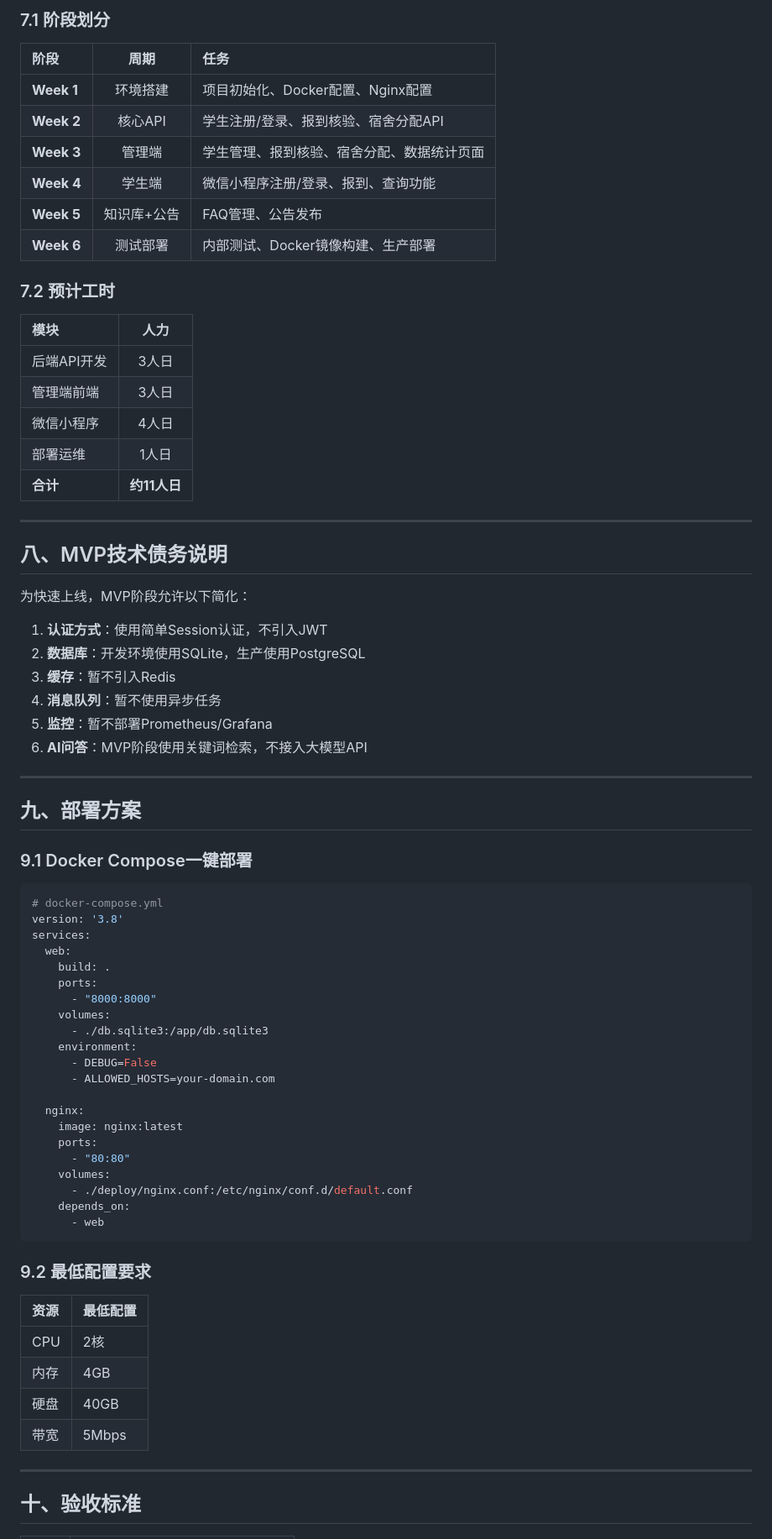
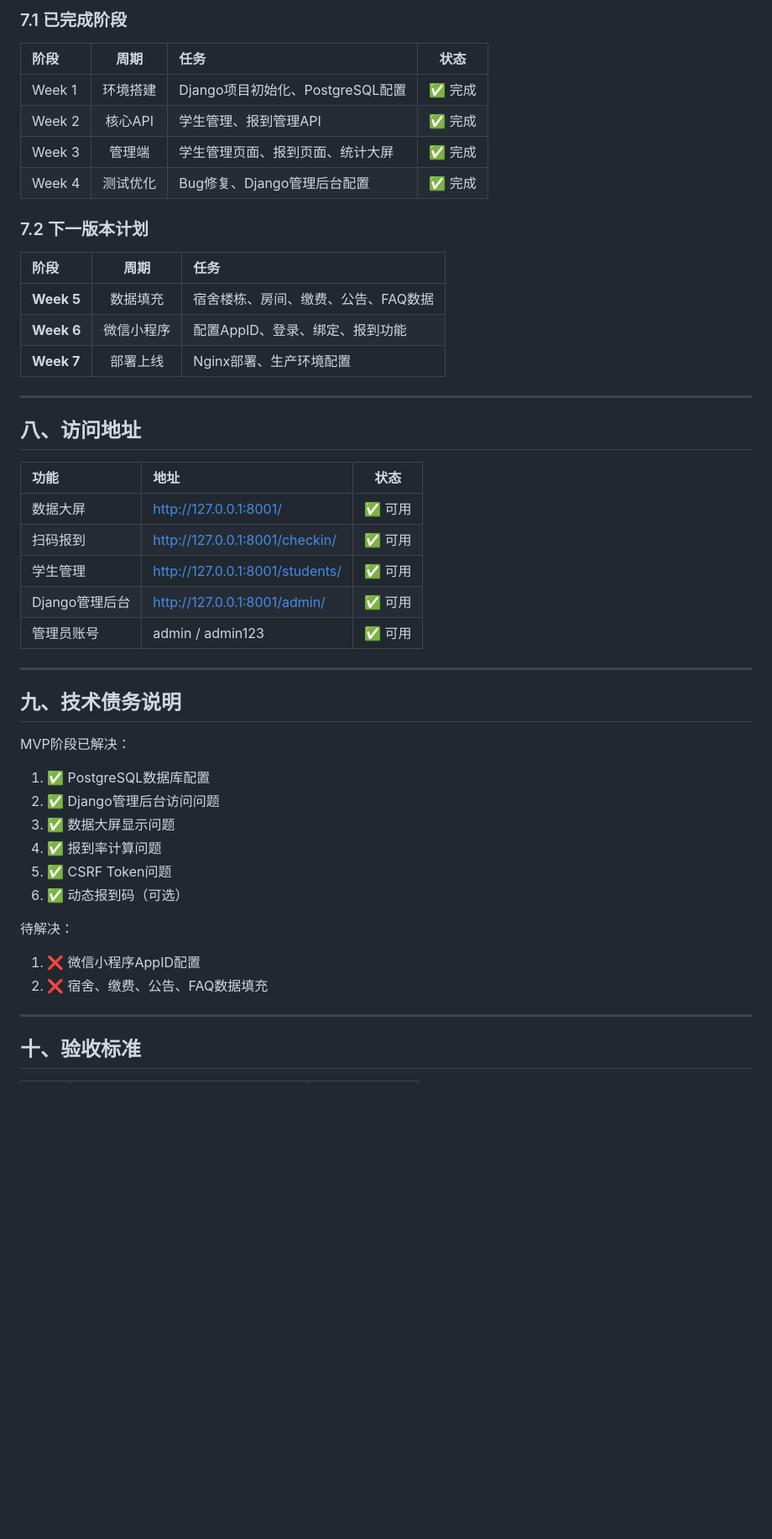
Before and after one commit to zzhe3076/zzhe, a Markdown page: MVP技术方案.md, the part around one of its changes. Shown at 84% size. Drawn GitHub-style; blank space fills up the shorter version.

````diff
--- a/MVP技术方案.md
+++ b/MVP技术方案.md
@@ -160,76 +223,50 @@ welcome_assistant/
 
-### 7.1 阶段划分
+### 7.1 已完成阶段
+
+| 阶段 | 周期 | 任务 | 状态 |
+|:---|:---:|:---|:---:|
+| Week 1 | 环境搭建 | Django项目初始化、PostgreSQL配置 | ✅ 完成 |
+| Week 2 | 核心API | 学生管理、报到管理API | ✅ 完成 |
+| Week 3 | 管理端 | 学生管理页面、报到页面、统计大屏 | ✅ 完成 |
+| Week 4 | 测试优化 | Bug修复、Django管理后台配置 | ✅ 完成 |
+
+### 7.2 下一版本计划
 
 | 阶段 | 周期 | 任务 |
 |:---|:---:|:---|
-| **Week 1** | 环境搭建 | 项目初始化、Docker配置、Nginx配置 |
-| **Week 2** | 核心API | 学生注册/登录、报到核验、宿舍分配API |
-| **Week 3** | 管理端 | 学生管理、报到核验、宿舍分配、数据统计页面 |
-| **Week 4** | 学生端 | 微信小程序注册/登录、报到、查询功能 |
-| **Week 5** | 知识库+公告 | FAQ管理、公告发布 |
-| **Week 6** | 测试部署 | 内部测试、Docker镜像构建、生产部署 |
-
-### 7.2 预计工时
-
-| 模块 | 人力 |
-|:---|:---:|
-| 后端API开发 | 3人日 |
-| 管理端前端 | 3人日 |
-| 微信小程序 | 4人日 |
-| 部署运维 | 1人日 |
-| **合计** | **约11人日** |
+| **Week 5** | 数据填充 | 宿舍楼栋、房间、缴费、公告、FAQ数据 |
+| **Week 6** | 微信小程序 | 配置AppID、登录、绑定、报到功能 |
+| **Week 7** | 部署上线 | Nginx部署、生产环境配置 |
 
 ---
 
-## 八、MVP技术债务说明
+## 八、访问地址
 
-为快速上线，MVP阶段允许以下简化：
-
-1. **认证方式**：使用简单Session认证，不引入JWT
-2. **数据库**：开发环境使用SQLite，生产使用PostgreSQL
-3. **缓存**：暂不引入Redis
-4. **消息队列**：暂不使用异步任务
-5. **监控**：暂不部署Prometheus/Grafana
-6. **AI问答**：MVP阶段使用关键词检索，不接入大模型API
+| 功能 | 地址 | 状态 |
+|:---|:---|:---:|
+| 数据大屏 | http://127.0.0.1:8001/ | ✅ 可用 |
+| 扫码报到 | http://127.0.0.1:8001/checkin/ | ✅ 可用 |
+| 学生管理 | http://127.0.0.1:8001/students/ | ✅ 可用 |
+| Django管理后台 | http://127.0.0.1:8001/admin/ | ✅ 可用 |
+| 管理员账号 | admin / admin123 | ✅ 可用 |
 
 ---
 
-## 九、部署方案
+## 九、技术债务说明
 
-### 9.1 Docker Compose一键部署
+MVP阶段已解决：
 
-```yaml
-# docker-compose.yml
-version: '3.8'
-services:
-  web:
-    build: .
-    ports:
-      - "8000:8000"
-    volumes:
-      - ./db.sqlite3:/app/db.sqlite3
-    environment:
-      - DEBUG=False
-      - ALLOWED_HOSTS=your-domain.com
+1. ✅ PostgreSQL数据库配置
+2. ✅ Django管理后台访问问题
+3. ✅ 数据大屏显示问题
+4. ✅ 报到率计算问题
+5. ✅ CSRF Token问题
+6. ✅ 动态报到码（可选）
 
-  nginx:
-    image: nginx:latest
-    ports:
-      - "80:80"
-    volumes:
-      - ./deploy/nginx.conf:/etc/nginx/conf.d/default.conf
-    depends_on:
-      - web
-```
+待解决：
 
-### 9.2 最低配置要求
-
-| 资源 | 最低配置 |
-|:---|:---|
-| CPU | 2核 |
-| 内存 | 4GB |
-| 硬盘 | 40GB |
-| 带宽 | 5Mbps |
+1. ❌ 微信小程序AppID配置
+2. ❌ 宿舍、缴费、公告、FAQ数据填充
 
 ---
 
````
Also changed, not shown: other parts of MVP技术方案.md (+166 -101 lines).
